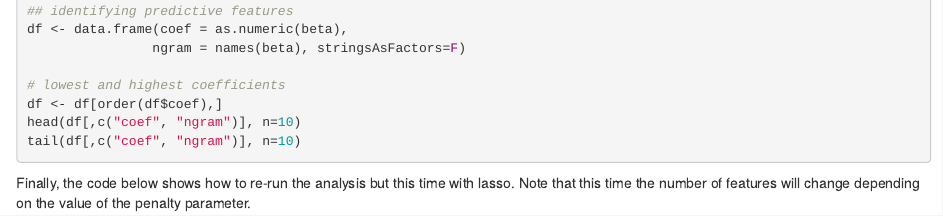
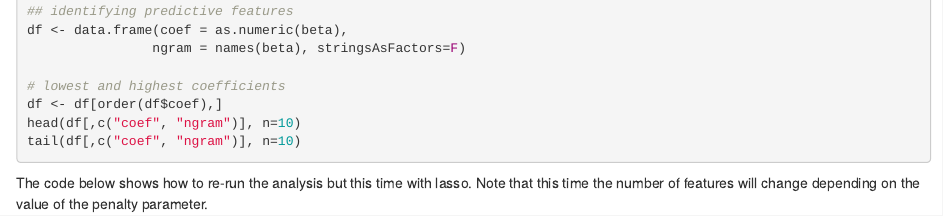
Before and after one commit to lse-my459/lectures, an R Markdown document (week05/01-supervised-learning.Rmd): the page in a window 1100 px wide, from 2590 px down before the commit and from 2610 px down after it, so that both start at the same text. Rendered offline with R 4.5, knitr and Pandoc, with nearby package versions; the code chunks are not run, so their results and figures are left out.

Commit message:
changes to day 5

````diff
--- a/week05/01-supervised-learning.Rmd
+++ b/week05/01-supervised-learning.Rmd
@@ -158,7 +159,7 @@ head(df[,c("coef", "ngram")], n=10)
 tail(df[,c("coef", "ngram")], n=10)
 ```
 
-Finally, the code below shows how to re-run the analysis but this time with lasso. Note that this time the number of features will change depending on the value of the penalty parameter.
+The code below shows how to re-run the analysis but this time with lasso. Note that this time the number of features will change depending on the value of the penalty parameter.
 
 ```{r}
 # now with lasso
````
Also changed, not shown: week05/QTA_LSE_Day5.pdf, week05/01-supervised-learning.Rmd (1 more changed lines).
